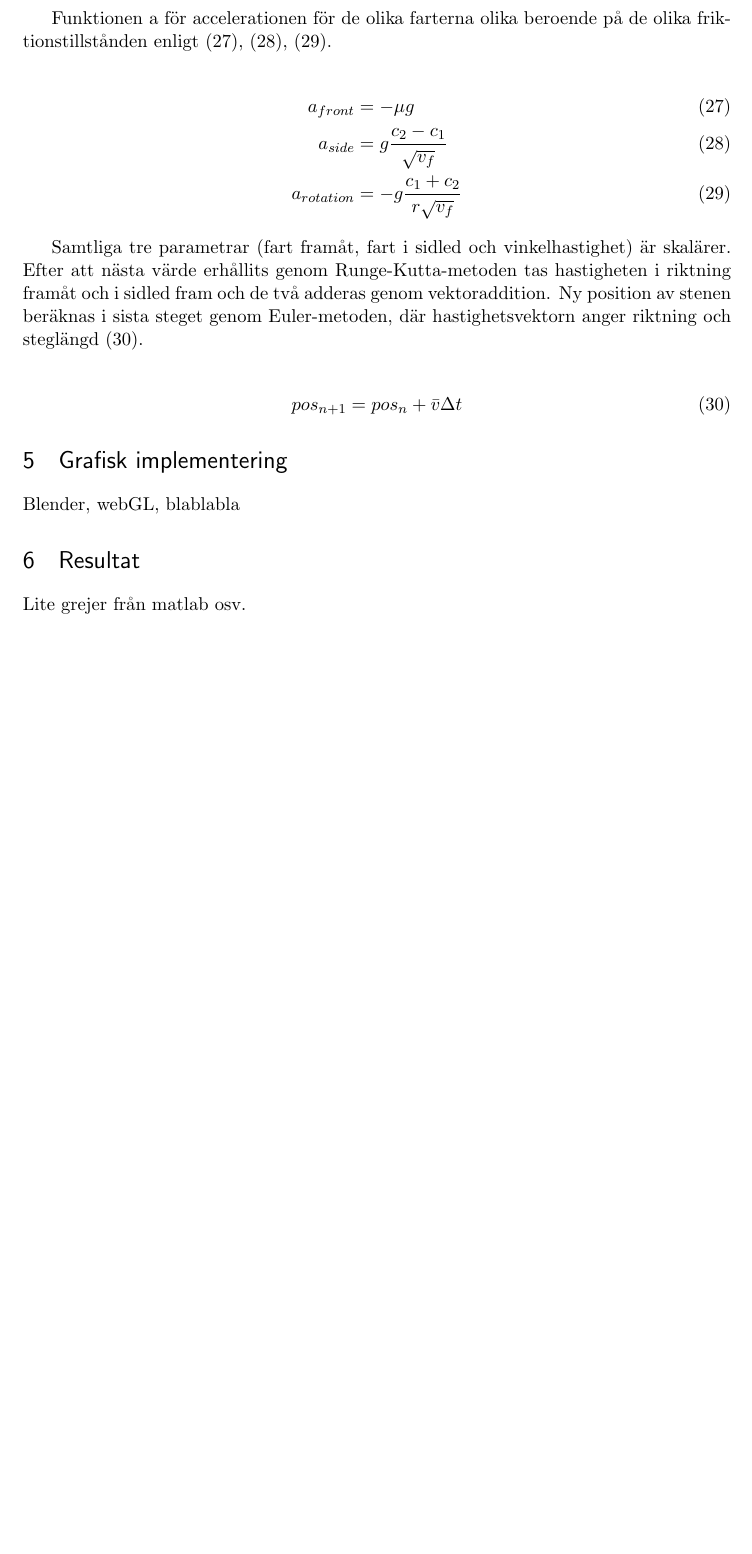
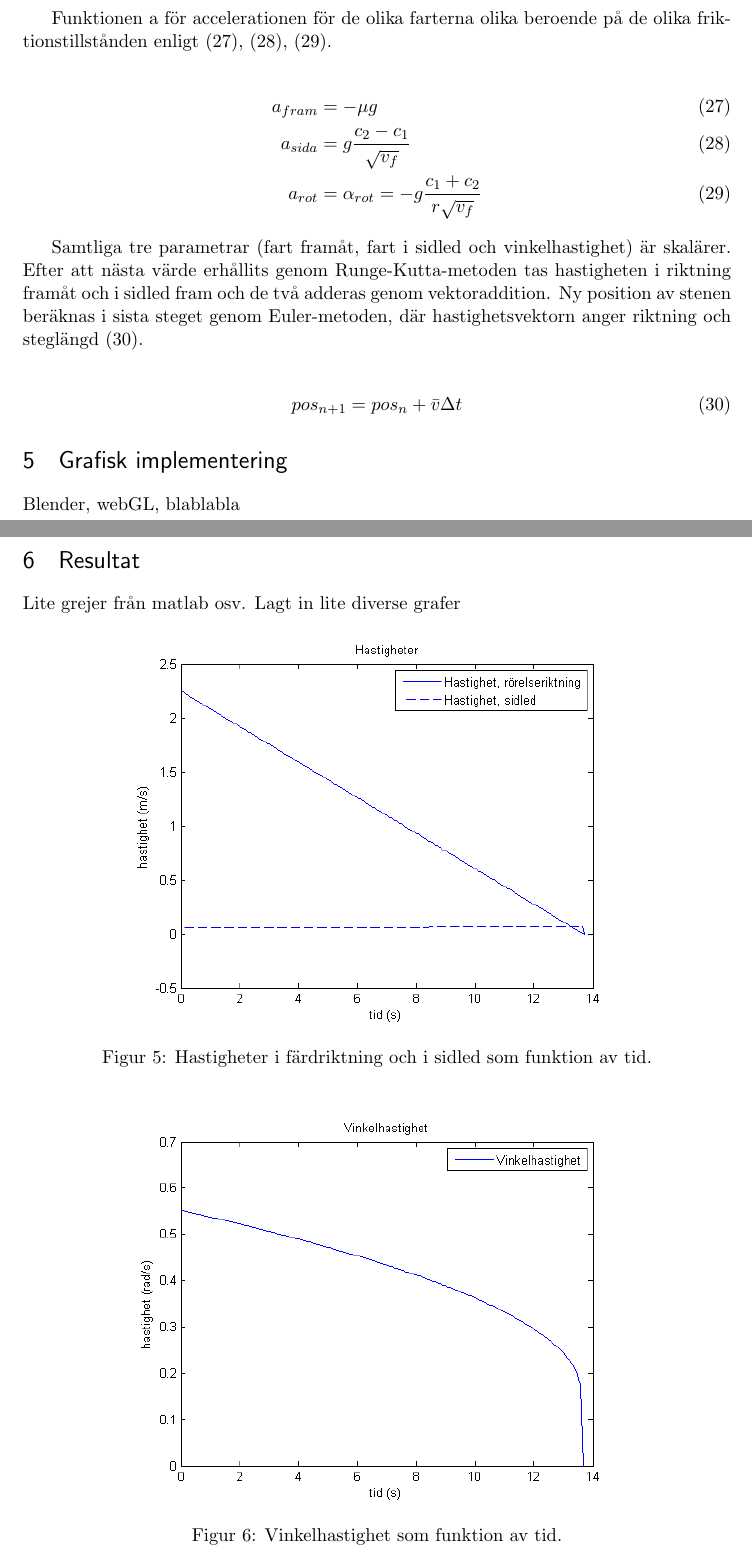
Before and after one commit to LinneaMalcherek/MoS_Projekt, a LaTeX document (Rapport/rapportLatex.tex): part of page 7 of 8 before the commit and two parts of pages 7 and 8 of 9 after it, the two joined at a grey line, cut so that both start at the same text, the shorter picture padded with empty space. Compiled offline with pdfLaTeX.

Commit message:
Lagt in grafer från matlab

```diff
--- a/Rapport/rapportLatex.tex
+++ b/Rapport/rapportLatex.tex
@@ -256,9 +256,9 @@ Tre farter beräknas i varje steg av simuleringen: fart i rörelseriktningen, fa
 Funktionen a för accelerationen för de olika farterna olika beroende på de olika friktionstillstånden enligt \eqref{a_front},  \eqref{a_side}, \eqref{a_rotation}.
 
  \begin{align}\label{a_front}
- a_{front}& = - \mu g\\\label{a_side}
- a_{side}& = g \frac{c_2-c_1}{\sqrt{v_f}}\\\label{a_rotation}
- a_{rotation}& = - g\frac{c_1+c_2}{r \sqrt{v_f}}
+ a_{fram}& = - \mu g\\\label{a_side}
+ a_{sida}& = g \frac{c_2-c_1}{\sqrt{v_f}}\\\label{a_rotation}
+ a_{rot}& = \alpha_{rot} = - g\frac{c_1+c_2}{r \sqrt{v_f}}
  \end{align}
 
 Samtliga tre parametrar (fart framåt, fart i sidled och vinkelhastighet) är skalärer. Efter att nästa värde erhållits genom Runge-Kutta-metoden tas hastigheten i riktning framåt och i sidled fram och de två adderas genom vektoraddition. Ny position av stenen beräknas i sista steget genom Euler-metoden, där hastighetsvektorn anger riktning och steglängd \eqref{pos}.
@@ -273,6 +273,21 @@ Samtliga tre parametrar (fart framåt, fart i sidled och vinkelhastighet) är sk
 \section{Grafisk implementering}
 Blender, webGL, blablabla
 
+\pagebreak
 \section{Resultat}
 
 Lite grejer från matlab osv.
+Lagt in lite diverse grafer
+
+\begin{figure}[ht!]
+\centering
+\includegraphics[width=110mm]{hastigheter_tid_graf.png}
+\caption{Hastigheter i färdriktning och i sidled som funktion av tid.}
+\label{fig:hast_graf}
+\label{overflow}
+\end{figure}
+
+\begin{figure}[ht!]
+\centering
+\includegraphics[width=110mm]{vinkelhastighet_tid_graf.png}
+\caption{Vinkelhastighet som funktion av tid.}
```
Also changed, not shown: Rapport/hastigheter_tid_graf.png (added), Rapport/rapportLatex.pdf, Rapport/vinkelhastighet_tid_graf.png (added), Rapport/rapportLatex.tex (8 more changed lines), 4 other files.
